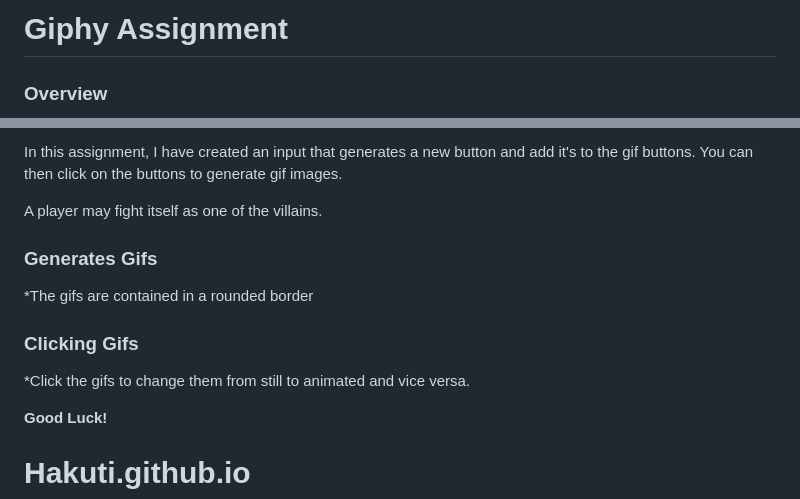
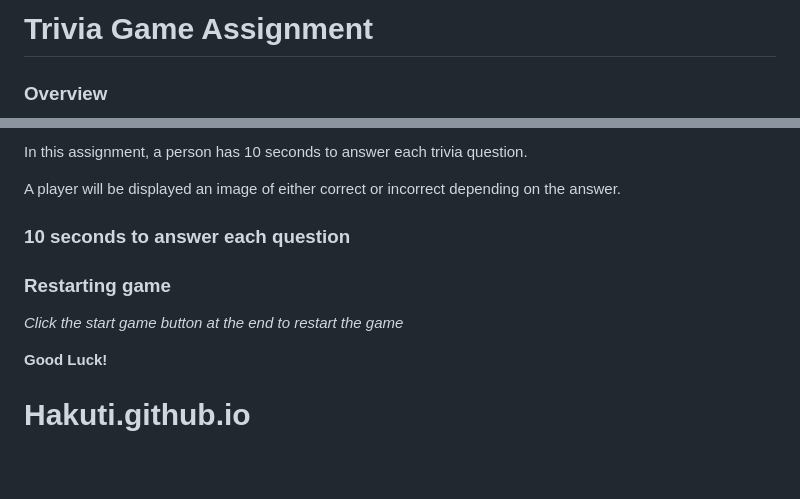
Before and after one commit to Hakuti/Hakuti.github.io, a Markdown page: README.md, 2 parts joined by grey strips. Rendered like a GitHub page; blank space fills up the shorter version.

Commit message:
Trivia game added

```diff
--- a/README.md
+++ b/README.md
@@ -1,4 +1,4 @@
-# Giphy Assignment
+# Trivia Game Assignment
 
 ### Overview
 
@@ -6,15 +6,14 @@
 
-In this assignment, I have created an input that generates a new button and add it's to the gif buttons. You can then click on the buttons to generate gif images.
+In this assignment, a person has 10 seconds to answer each trivia question.
 
-A player may fight itself as one of the villains.
+A player will be displayed an image of either correct or incorrect depending on the answer.
 
-### Generates Gifs
+### 10 seconds to answer each question
 
-*The gifs are contained in a rounded border
 
-### Clicking Gifs
+### Restarting game
 
-*Click the gifs to change them from still to animated and vice versa.
+*Click the start game button at the end to restart the game*
 
 **Good Luck!**
 # Hakuti.github.io
```
Also changed, not shown: other parts of README.md (+1 -1 lines), assets/right.png (added), assets/wrong.png (added), 7 other files.
